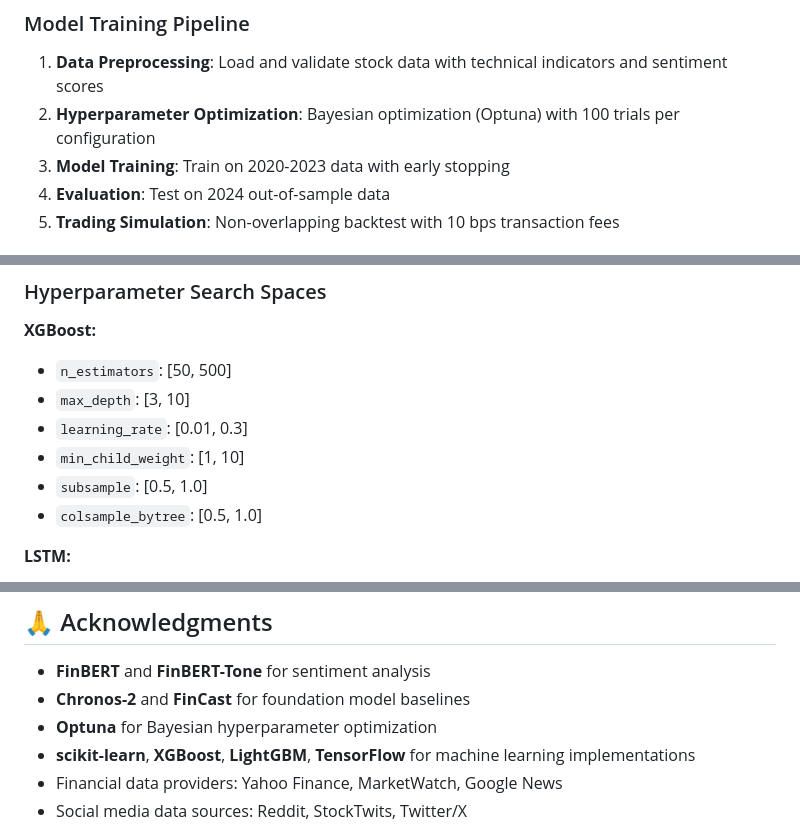
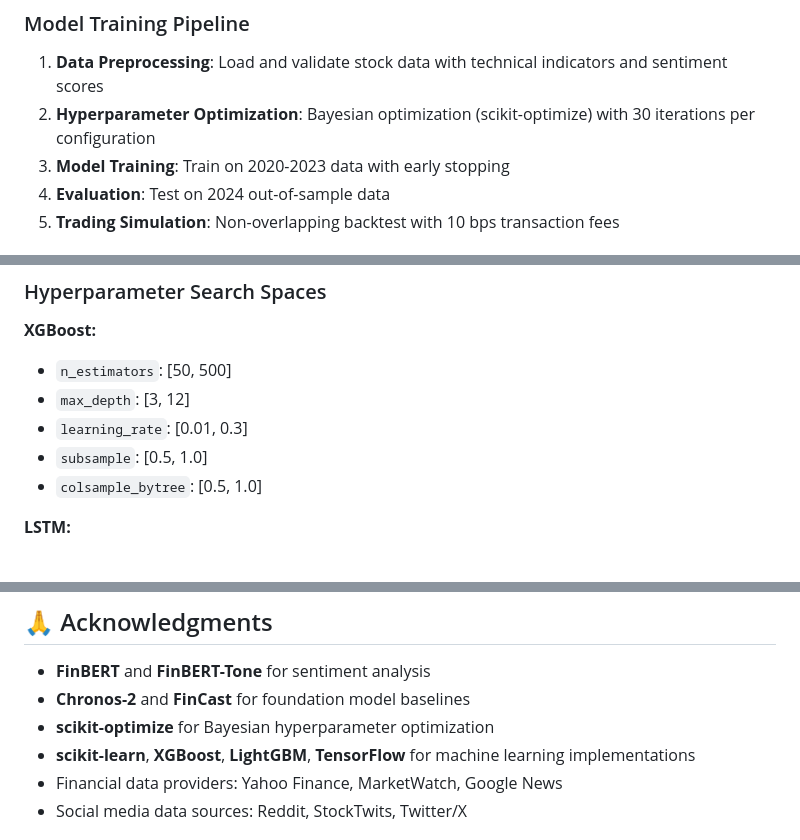
Before and after one commit to inflaton/Multimodal-Stock-Movement-Prediction, a Markdown page: README.md, 3 parts joined by grey strips. GitHub-like rendering.

```diff
--- a/README.md
+++ b/README.md
@@ -230,7 +230,7 @@ jupyter notebook notebooks/10_ablation_study.ipynb          # Ablation studies
 ### Model Training Pipeline
 
 1. **Data Preprocessing**: Load and validate stock data with technical indicators and sentiment scores
-2. **Hyperparameter Optimization**: Bayesian optimization (Optuna) with 100 trials per configuration
+2. **Hyperparameter Optimization**: Bayesian optimization (scikit-optimize) with 30 iterations per configuration
 3. **Model Training**: Train on 2020-2023 data with early stopping
 4. **Evaluation**: Test on 2024 out-of-sample data
 5. **Trading Simulation**: Non-overlapping backtest with 10 bps transaction fees
@@ -248,9 +248,8 @@ jupyter notebook notebooks/10_ablation_study.ipynb          # Ablation studies
 
 **XGBoost:**
 - `n_estimators`: [50, 500]
-- `max_depth`: [3, 10]
+- `max_depth`: [3, 12]
 - `learning_rate`: [0.01, 0.3]
-- `min_child_weight`: [1, 10]
 - `subsample`: [0.5, 1.0]
 - `colsample_bytree`: [0.5, 1.0]
 
@@ -374,7 +368,7 @@ This project is licensed under the MIT License - see the [LICENSE](LICENSE) file
 
 - **FinBERT** and **FinBERT-Tone** for sentiment analysis
 - **Chronos-2** and **FinCast** for foundation model baselines
-- **Optuna** for Bayesian hyperparameter optimization
+- **scikit-optimize** for Bayesian hyperparameter optimization
 - **scikit-learn**, **XGBoost**, **LightGBM**, **TensorFlow** for machine learning implementations
 - Financial data providers: Yahoo Finance, MarketWatch, Google News
 - Social media data sources: Reddit, StockTwits, Twitter/X
```
Also changed, not shown: other parts of README.md (+14 -19 lines).
